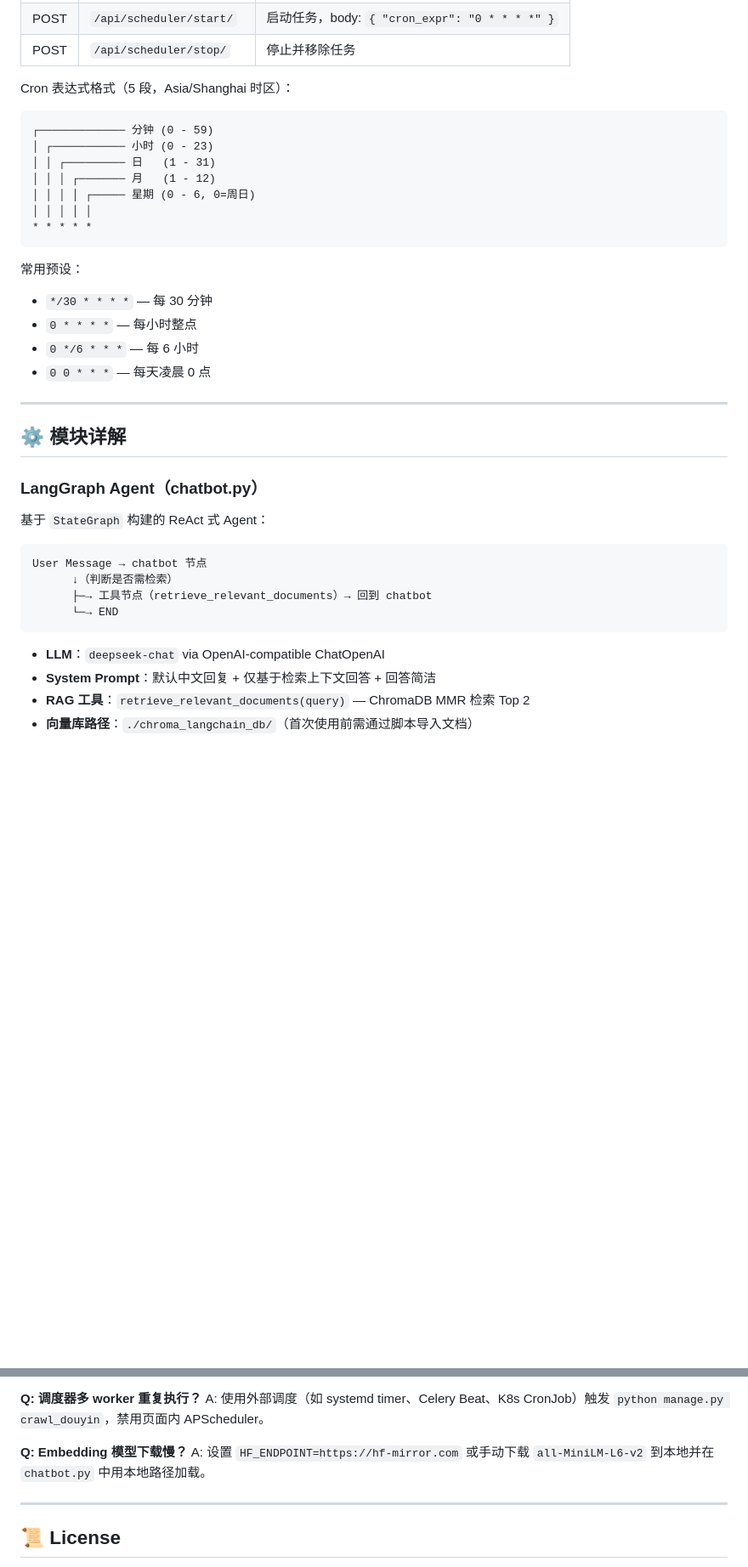
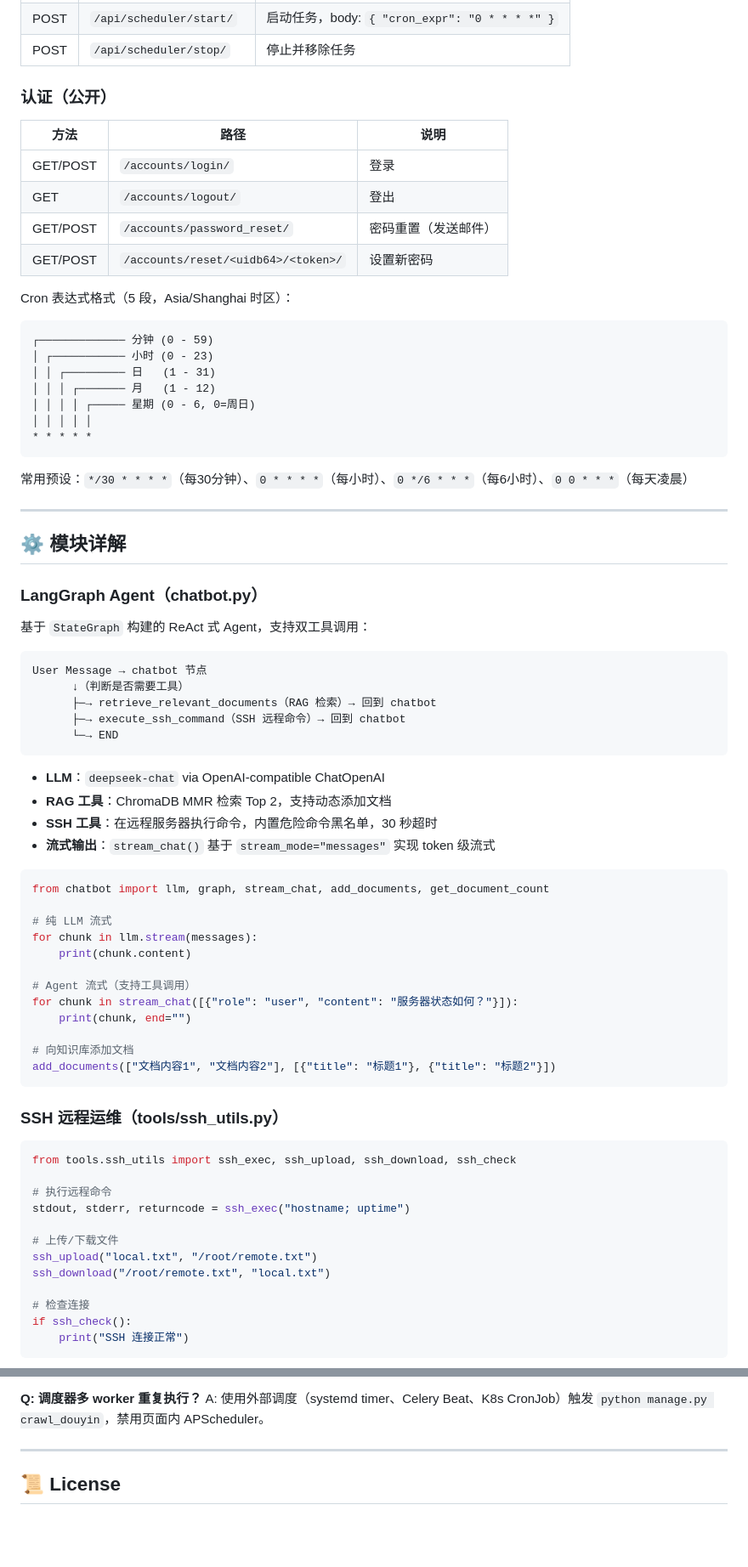
Before and after one commit to kg12581/ai_chatbot_django, a Markdown page: README.md, 2 parts joined by grey strips. Shown at 85% size. Drawn GitHub-style; blank space fills up the shorter version.

````diff
--- a/README.md
+++ b/README.md
@@ -219,5 +241,14 @@ python manage.py runserver 0.0.0.0:8000
 | POST | `/api/scheduler/start/` | 启动任务，body: `{ "cron_expr": "0 * * * *" }` |
 | POST | `/api/scheduler/stop/` | 停止并移除任务 |
+
+### 认证（公开）
+
+| 方法 | 路径 | 说明 |
+|---|---|---|
+| GET/POST | `/accounts/login/` | 登录 |
+| GET | `/accounts/logout/` | 登出 |
+| GET/POST | `/accounts/password_reset/` | 密码重置（发送邮件） |
+| GET/POST | `/accounts/reset/<uidb64>/<token>/` | 设置新密码 |
 
 Cron 表达式格式（5 段，Asia/Shanghai 时区）：
 
@@ -231,12 +262,7 @@ Cron 表达式格式（5 段，Asia/Shanghai 时区）：
 * * * * *
 ```
 
-常用预设：
-
-- `*/30 * * * *` — 每 30 分钟
-- `0 * * * *` — 每小时整点
-- `0 */6 * * *` — 每 6 小时
-- `0 0 * * *` — 每天凌晨 0 点
+常用预设：`*/30 * * * *`（每30分钟）、`0 * * * *`（每小时）、`0 */6 * * *`（每6小时）、`0 0 * * *`（每天凌晨）
 
 ---
 
@@ -244,16 +270,50 @@ Cron 表达式格式（5 段，Asia/Shanghai 时区）：
 
 ### LangGraph Agent（chatbot.py）
 
-基于 `StateGraph` 构建的 ReAct 式 Agent：
+基于 `StateGraph` 构建的 ReAct 式 Agent，支持双工具调用：
 
 ```
 User Message → chatbot 节点
-      ↓（判断是否需检索）
-      ├─→ 工具节点（retrieve_relevant_documents）→ 回到 chatbot
+      ↓（判断是否需要工具）
+      ├─→ retrieve_relevant_documents（RAG 检索）→ 回到 chatbot
+      ├─→ execute_ssh_command（SSH 远程命令）→ 回到 chatbot
       └─→ END
 ```
 
 - **LLM**：`deepseek-chat` via OpenAI-compatible ChatOpenAI
-- **System Prompt**：默认中文回复 + 仅基于检索上下文回答 + 回答简洁
-- **RAG 工具**：`retrieve_relevant_documents(query)` — ChromaDB MMR 检索 Top 2
-- **向量库路径**：`./chroma_langchain_db/`（首次使用前需通过脚本导入文档）
+- **RAG 工具**：ChromaDB MMR 检索 Top 2，支持动态添加文档
+- **SSH 工具**：在远程服务器执行命令，内置危险命令黑名单，30 秒超时
+- **流式输出**：`stream_chat()` 基于 `stream_mode="messages"` 实现 token 级流式
+
+```python
+from chatbot import llm, graph, stream_chat, add_documents, get_document_count
+
+# 纯 LLM 流式
+for chunk in llm.stream(messages):
+    print(chunk.content)
+
+# Agent 流式（支持工具调用）
+for chunk in stream_chat([{"role": "user", "content": "服务器状态如何？"}]):
+    print(chunk, end="")
+
+# 向知识库添加文档
+add_documents(["文档内容1", "文档内容2"], [{"title": "标题1"}, {"title": "标题2"}])
+```
+
+### SSH 远程运维（tools/ssh_utils.py）
+
+```python
+from tools.ssh_utils import ssh_exec, ssh_upload, ssh_download, ssh_check
+
+# 执行远程命令
+stdout, stderr, returncode = ssh_exec("hostname; uptime")
+
+# 上传/下载文件
+ssh_upload("local.txt", "/root/remote.txt")
+ssh_download("/root/remote.txt", "local.txt")
+
+# 检查连接
+if ssh_check():
+    print("SSH 连接正常")
+```
+
@@ -339,9 +413,6 @@ A: 当前 `api/crawler.py` 采用模拟数据兜底（抖音官方 API 需要登
 
 **Q: 调度器多 worker 重复执行？**
-A: 使用外部调度（如 systemd timer、Celery Beat、K8s CronJob）触发 `python manage.py crawl_douyin`，禁用页面内 APScheduler。
-
-**Q: Embedding 模型下载慢？**
-A: 设置 `HF_ENDPOINT=https://hf-mirror.com` 或手动下载 `all-MiniLM-L6-v2` 到本地并在 `chatbot.py` 中用本地路径加载。
+A: 使用外部调度（systemd timer、Celery Beat、K8s CronJob）触发 `python manage.py crawl_douyin`，禁用页面内 APScheduler。
 
 ---
 
````
Also changed, not shown: other parts of README.md (+130 -94 lines).
